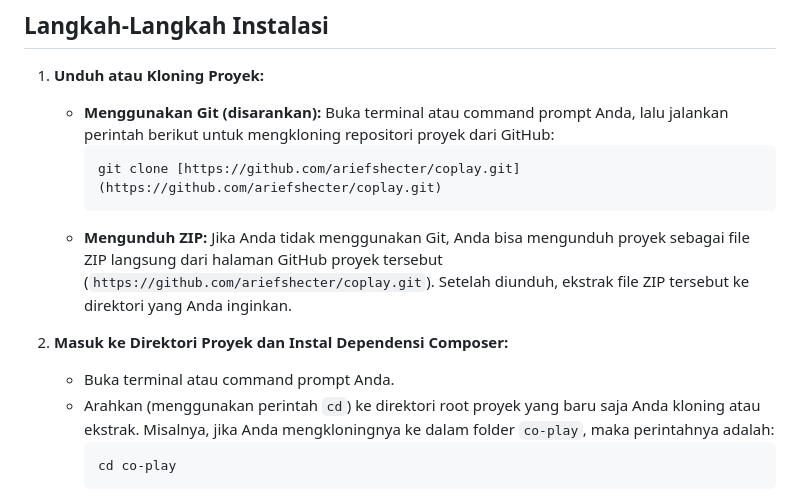
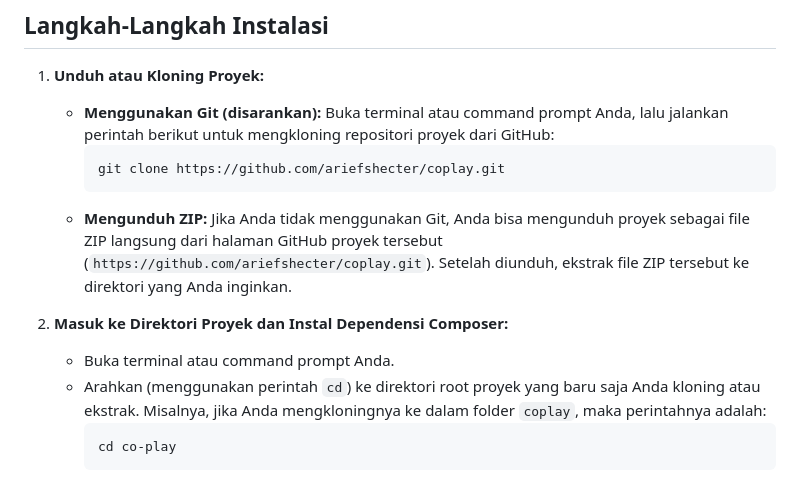
Before and after one commit to ariefshecter/coplay, a Markdown page: README.md, the part around the change. Rendered like a GitHub page.

````diff
--- a/README.md
+++ b/README.md
@@ -19,14 +19,14 @@ Sebelum memulai, pastikan Anda sudah memiliki perangkat lunak berikut terinstal
     * **Menggunakan Git (disarankan):**
         Buka terminal atau command prompt Anda, lalu jalankan perintah berikut untuk mengkloning repositori proyek dari GitHub:
         ```bash
-        git clone [https://github.com/ariefshecter/coplay.git](https://github.com/ariefshecter/coplay.git)
+        git clone https://github.com/ariefshecter/coplay.git
         ```
     * **Mengunduh ZIP:**
         Jika Anda tidak menggunakan Git, Anda bisa mengunduh proyek sebagai file ZIP langsung dari halaman GitHub proyek tersebut (`https://github.com/ariefshecter/coplay.git`). Setelah diunduh, ekstrak file ZIP tersebut ke direktori yang Anda inginkan.
 
 2.  **Masuk ke Direktori Proyek dan Instal Dependensi Composer:**
     * Buka terminal atau command prompt Anda.
-    * Arahkan (menggunakan perintah `cd`) ke direktori root proyek yang baru saja Anda kloning atau ekstrak. Misalnya, jika Anda mengkloningnya ke dalam folder `co-play`, maka perintahnya adalah:
+    * Arahkan (menggunakan perintah `cd`) ke direktori root proyek yang baru saja Anda kloning atau ekstrak. Misalnya, jika Anda mengkloningnya ke dalam folder `coplay`, maka perintahnya adalah:
         ```bash
         cd co-play
         ```
````
